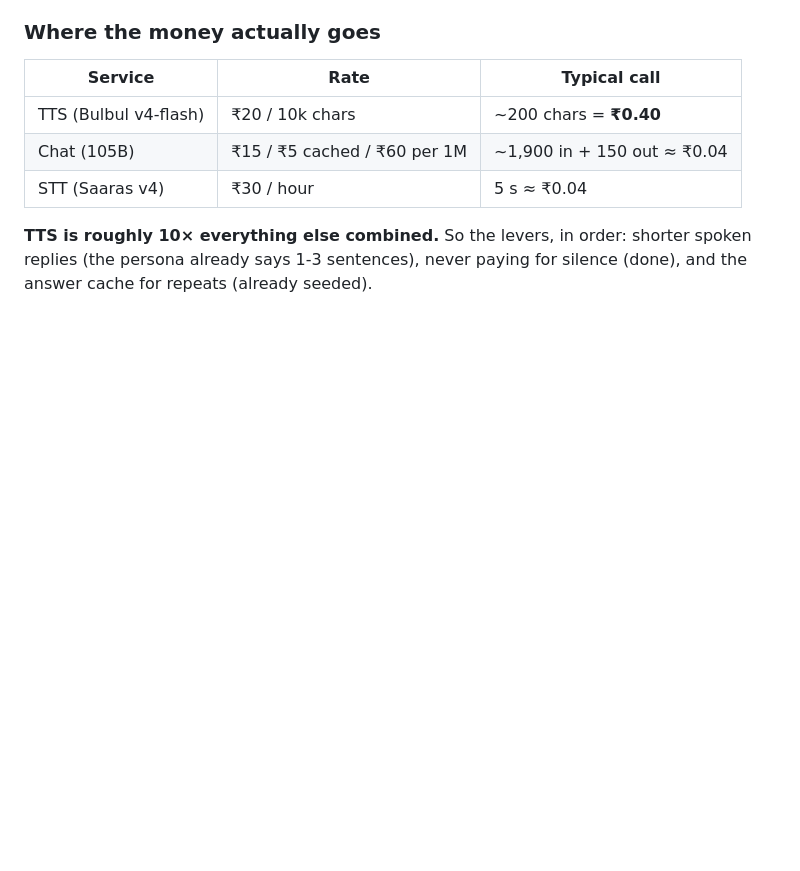
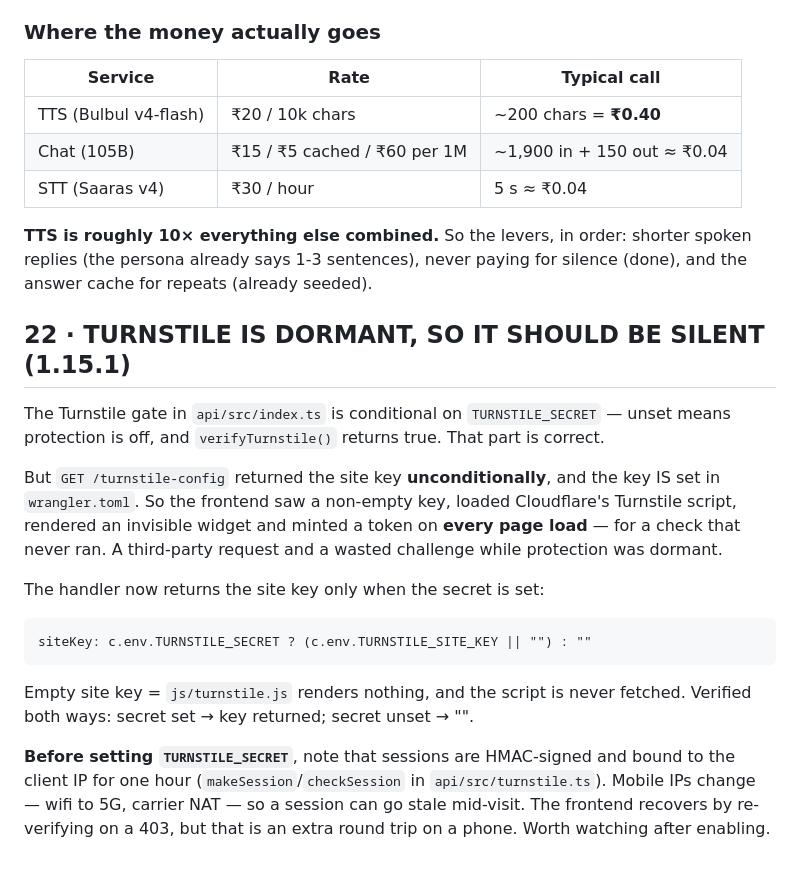
Before and after one commit to lingadevaru-hp/chatt-app, a Markdown page: docs/PRODUCTION.md, the part around the change. Drawn GitHub-style; blank space fills up the shorter version.

Commit message:
docs: section 22 — why the dormant gate was not silent, and the mobile session caveat

```diff
--- a/docs/PRODUCTION.md
+++ b/docs/PRODUCTION.md
@@ -660,3 +660,28 @@ screen long after a reply finished. It now clears `src` and reloads.
 **TTS is roughly 10× everything else combined.** So the levers, in order:
 shorter spoken replies (the persona already says 1-3 sentences), never paying
 for silence (done), and the answer cache for repeats (already seeded).
+
+## 22 · TURNSTILE IS DORMANT, SO IT SHOULD BE SILENT (1.15.1)
+
+The Turnstile gate in `api/src/index.ts` is conditional on `TURNSTILE_SECRET`
+— unset means protection is off, and `verifyTurnstile()` returns true. That
+part is correct.
+
+But `GET /turnstile-config` returned the site key **unconditionally**, and the
+key IS set in `wrangler.toml`. So the frontend saw a non-empty key, loaded
+Cloudflare's Turnstile script, rendered an invisible widget and minted a token
+on **every page load** — for a check that never ran. A third-party request and
+a wasted challenge while protection was dormant.
+
+The handler now returns the site key only when the secret is set:
+
+    siteKey: c.env.TURNSTILE_SECRET ? (c.env.TURNSTILE_SITE_KEY || "") : ""
+
+Empty site key = `js/turnstile.js` renders nothing, and the script is never
+fetched. Verified both ways: secret set → key returned; secret unset → "".
+
+**Before setting `TURNSTILE_SECRET`**, note that sessions are HMAC-signed and
+bound to the client IP for one hour (`makeSession`/`checkSession` in
+`api/src/turnstile.ts`). Mobile IPs change — wifi to 5G, carrier NAT — so a
+session can go stale mid-visit. The frontend recovers by re-verifying on a 403,
+but that is an extra round trip on a phone. Worth watching after enabling.
```
